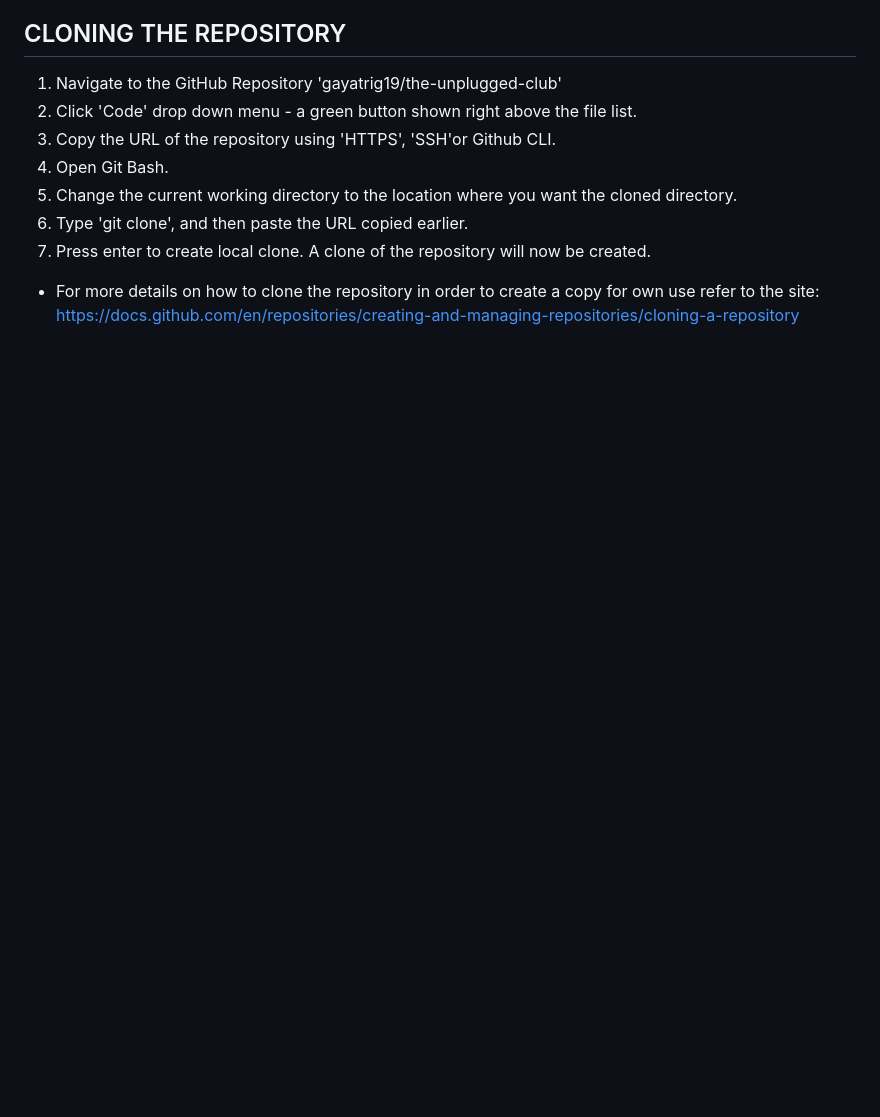
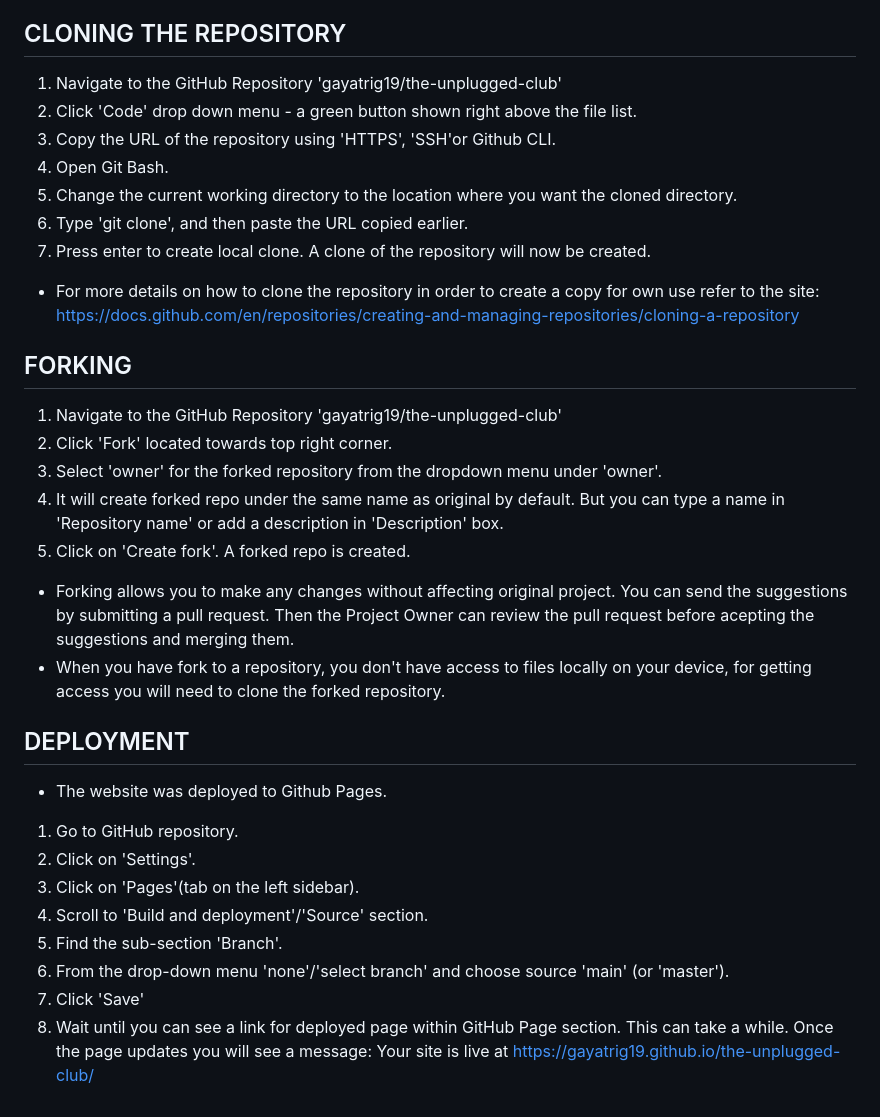
Before and after one commit to gayatrig19/the-unplugged-club, a Markdown page: README.md, the part around one of its changes. Drawn GitHub-style; blank space fills up the shorter version.

Commit message:
Add Forking and Deployment process to Readme.md file

```diff
--- a/README.md
+++ b/README.md
@@ -302,3 +302,27 @@ Code has been pushed to repository on Github with following git commands:
 7. Press enter to create local clone. A clone of the repository will now be created.
 
 - For more details on how to clone the repository in order to create a copy for own use refer to the site: <https://docs.github.com/en/repositories/creating-and-managing-repositories/cloning-a-repository>
+
+## FORKING
+
+1. Navigate to the GitHub Repository 'gayatrig19/the-unplugged-club'
+2. Click 'Fork' located towards top right corner.
+3. Select 'owner' for the forked repository from the dropdown menu under 'owner'.
+4. It will create forked repo under the same name as original by default. But you can type a name in 'Repository name' or add a description in 'Description' box.
+5. Click on 'Create fork'. A forked repo is created.
+
+- Forking allows you to make any changes without affecting original project. You can send the suggestions by submitting a pull request. Then the Project Owner can review the pull request before acepting the suggestions and merging them.
+- When you have fork to a repository, you don't have access to files locally on your device, for getting access you will need to clone the forked repository.
+
+
+## DEPLOYMENT
+- The website was deployed to Github Pages.
+1. Go to GitHub repository.
+2. Click on 'Settings'.
+3. Click on 'Pages'(tab on the left sidebar).
+4. Scroll to 'Build and deployment'/'Source' section.
+5. Find the sub-section 'Branch'.
+6. From the drop-down menu 'none'/'select branch' and choose source 'main' (or 'master').
+7. Click 'Save'
+8. Wait until you can see a link for deployed page within GitHub Page section. This can take a while. Once the page updates you will see a message:
+      Your site is live at <https://gayatrig19.github.io/the-unplugged-club/>
```
Also changed, not shown: other parts of README.md (+1 -1 lines).
